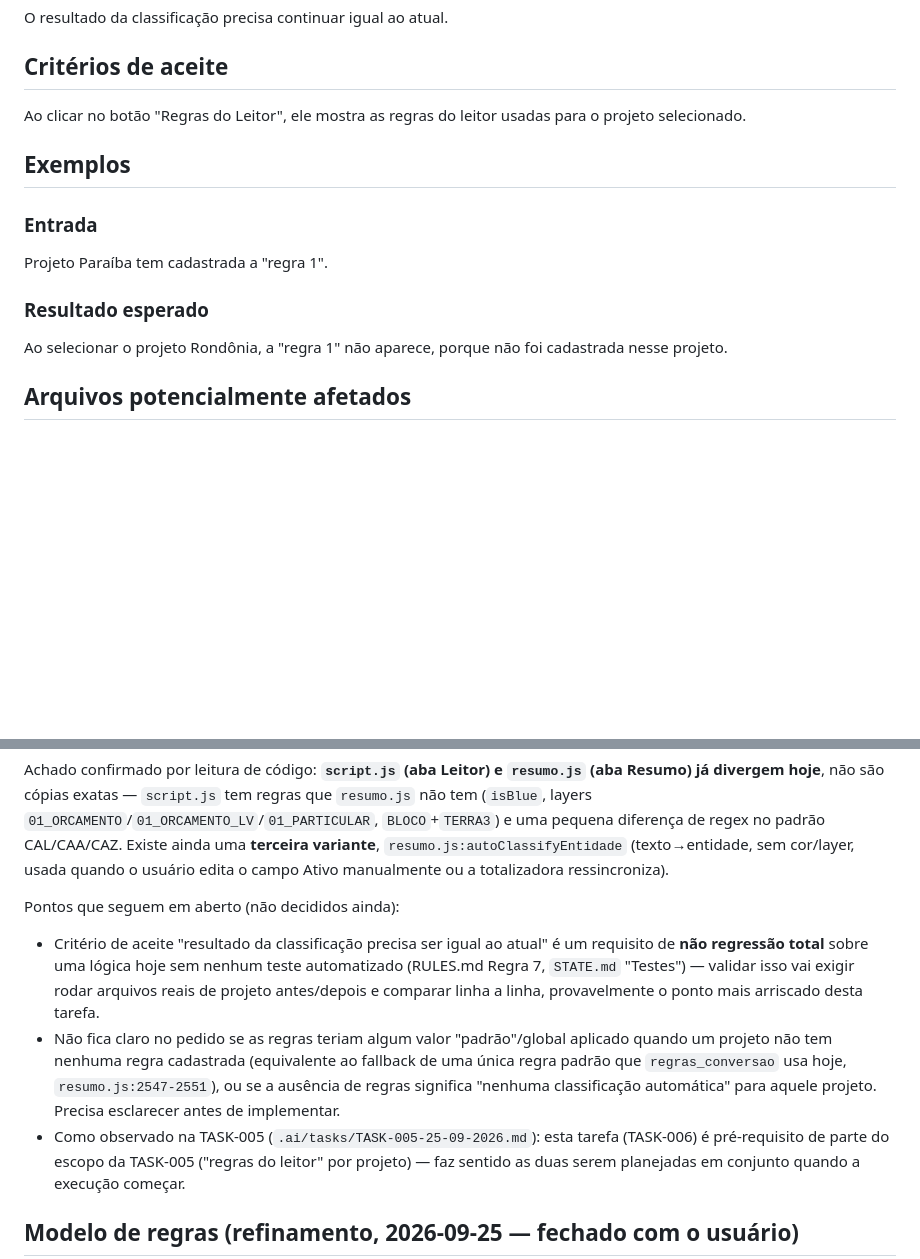
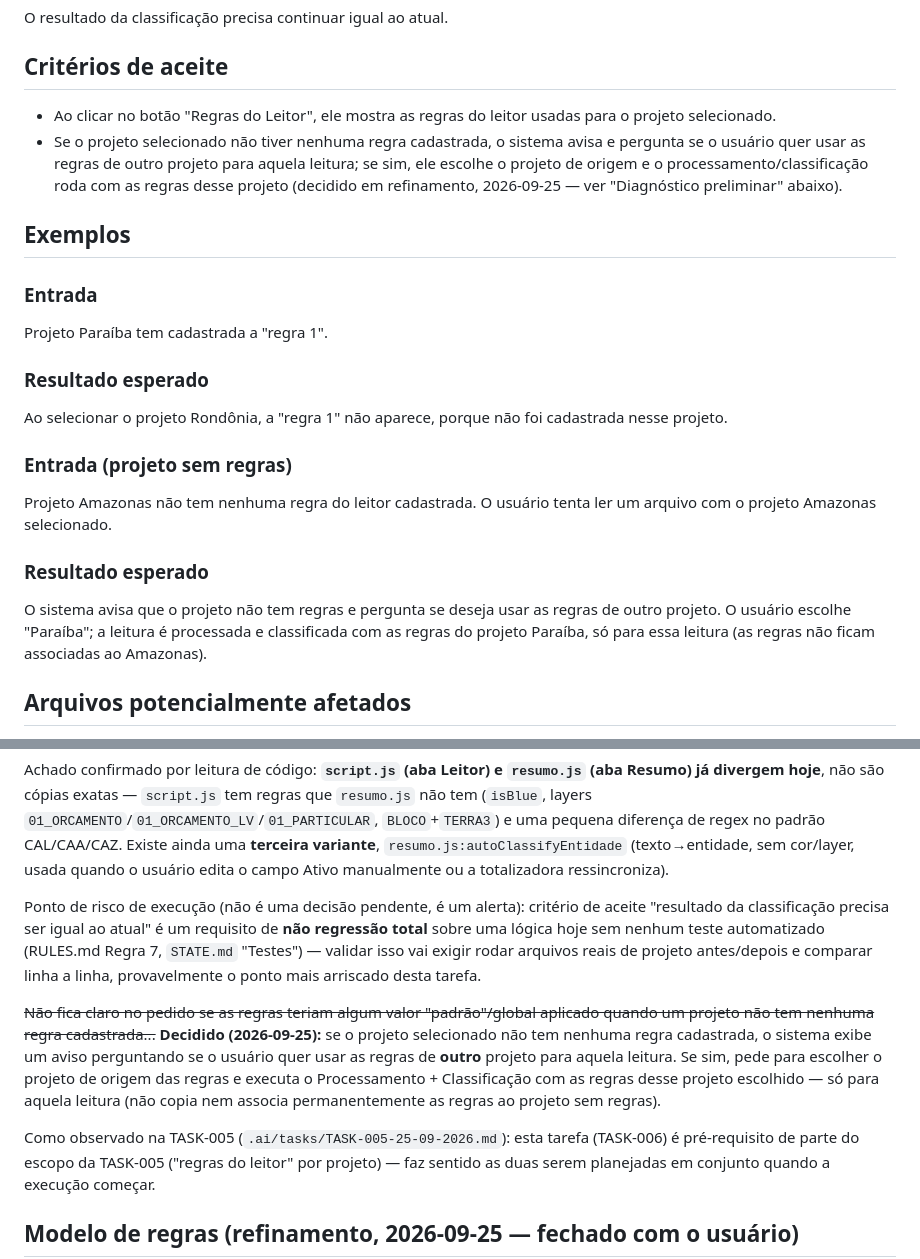
Before and after one commit to gabriel-luiz94/PROJETO-2-LEITOR-DE-PDF-ONLINE, a Markdown page: .ai/tasks/TASK-006-25-09-2026.md, 2 parts joined by grey strips. GitHub-like rendering; blank space fills up the shorter version.

Commit message:
Resolve pontos em aberto restantes da TASK-005 e TASK-006
TASK-005: pontos 3 (RECs compartilhados entre usuarios, so filtra por
projeto) e 4 (restricao de logica de salvamento nao impede a coluna
projeto) confirmados pelo usuario - todos os pontos do diagnostico
resolvidos.

TASK-006: comportamento quando um projeto nao tem regras do leitor
cadastradas definido - avisa o usuario e oferece usar as regras de
outro projeto so para aquela leitura, sem associar permanentemente.
Criterio de aceite e exemplo adicionados.

Nenhuma implementacao ainda - so refinamento de escopo.

Co-Authored-By: Claude Sonnet 5 <noreply@anthropic.com>
Claude-Session: https://claude.ai/code/session_01MCW9RgxUEVZ6ztQkPFcJRP

```diff
--- a/.ai/tasks/TASK-006-25-09-2026.md
+++ b/.ai/tasks/TASK-006-25-09-2026.md
@@ -32,8 +32,12 @@ O resultado da classificação precisa continuar igual ao atual.
 
 ## Critérios de aceite
 
-Ao clicar no botão "Regras do Leitor", ele mostra as regras do leitor usadas para o projeto
-selecionado.
+- Ao clicar no botão "Regras do Leitor", ele mostra as regras do leitor usadas para o projeto
+  selecionado.
+- Se o projeto selecionado não tiver nenhuma regra cadastrada, o sistema avisa e pergunta se o
+  usuário quer usar as regras de outro projeto para aquela leitura; se sim, ele escolhe o projeto
+  de origem e o processamento/classificação roda com as regras desse projeto (decidido em
+  refinamento, 2026-09-25 — ver "Diagnóstico preliminar" abaixo).
 
 ## Exemplos
 
@@ -45,6 +49,17 @@ Projeto Paraíba tem cadastrada a "regra 1".
 
 Ao selecionar o projeto Rondônia, a "regra 1" não aparece, porque não foi cadastrada nesse
 projeto.
+
+### Entrada (projeto sem regras)
+
+Projeto Amazonas não tem nenhuma regra do leitor cadastrada. O usuário tenta ler um arquivo com o
+projeto Amazonas selecionado.
+
+### Resultado esperado
+
+O sistema avisa que o projeto não tem regras e pergunta se deseja usar as regras de outro
+projeto. O usuário escolhe "Paraíba"; a leitura é processada e classificada com as regras do
+projeto Paraíba, só para essa leitura (as regras não ficam associadas ao Amazonas).
 
 ## Arquivos potencialmente afetados
 
@@ -82,16 +97,20 @@ de regex no padrão CAL/CAA/CAZ. Existe ainda uma **terceira variante**,
 `resumo.js:autoClassifyEntidade` (texto→entidade, sem cor/layer, usada quando o usuário edita o
 campo Ativo manualmente ou a totalizadora ressincroniza).
 
-Pontos que seguem em aberto (não decididos ainda):
-- Critério de aceite "resultado da classificação precisa ser igual ao atual" é um requisito de
-  **não regressão total** sobre uma lógica hoje sem nenhum teste automatizado (RULES.md Regra 7,
-  `STATE.md` "Testes") — validar isso vai exigir rodar arquivos reais de projeto antes/depois e
-  comparar linha a linha, provavelmente o ponto mais arriscado desta tarefa.
-- Não fica claro no pedido se as regras teriam algum valor "padrão"/global aplicado quando um
-  projeto não tem nenhuma regra cadastrada (equivalente ao fallback de uma única regra padrão que
-  `regras_conversao` usa hoje, `resumo.js:2547-2551`), ou se a ausência de regras significa
-  "nenhuma classificação automática" para aquele projeto. Precisa esclarecer antes de implementar.
-- Como observado na TASK-005 (`.ai/tasks/TASK-005-25-09-2026.md`): esta tarefa (TASK-006) é
+Ponto de risco de execução (não é uma decisão pendente, é um alerta): critério de aceite
+"resultado da classificação precisa ser igual ao atual" é um requisito de **não regressão total**
+sobre uma lógica hoje sem nenhum teste automatizado (RULES.md Regra 7, `STATE.md` "Testes") —
+validar isso vai exigir rodar arquivos reais de projeto antes/depois e comparar linha a linha,
+provavelmente o ponto mais arriscado desta tarefa.
+
+~~Não fica claro no pedido se as regras teriam algum valor "padrão"/global aplicado quando um
+projeto não tem nenhuma regra cadastrada...~~ **Decidido (2026-09-25):** se o projeto selecionado
+não tem nenhuma regra cadastrada, o sistema exibe um aviso perguntando se o usuário quer usar as
+regras de **outro** projeto para aquela leitura. Se sim, pede para escolher o projeto de origem
+das regras e executa o Processamento + Classificação com as regras desse projeto escolhido — só
+para aquela leitura (não copia nem associa permanentemente as regras ao projeto sem regras).
+
+Como observado na TASK-005 (`.ai/tasks/TASK-005-25-09-2026.md`): esta tarefa (TASK-006) é
   pré-requisito de parte do escopo da TASK-005 ("regras do leitor" por projeto) — faz sentido as
   duas serem planejadas em conjunto quando a execução começar.
 
```
Also changed, not shown: .ai/tasks/TASK-005-25-09-2026.md (+10 -12 lines).
